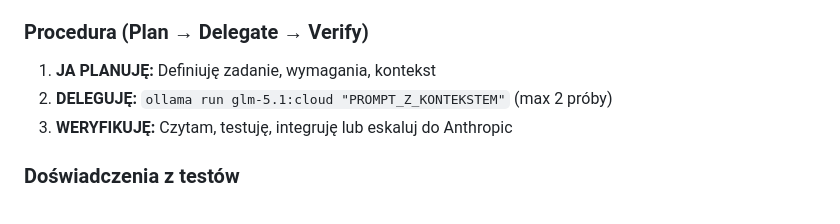
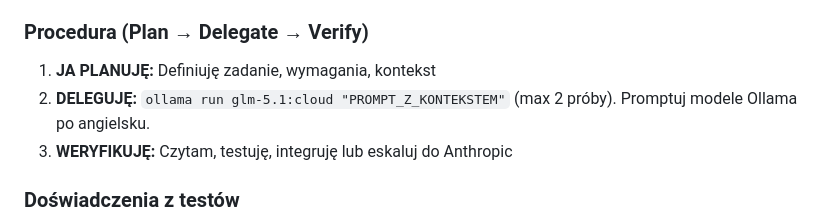
Before and after one commit to CyberLLM/heuristica, a Markdown page: CLAUDE.md, the part around the change. GitHub-like rendering.

```diff
--- a/CLAUDE.md
+++ b/CLAUDE.md
@@ -108,7 +108,7 @@ cloudflared.exe tunnel --url http://localhost:8001
 ### Procedura (Plan → Delegate → Verify)
 
 1. **JA PLANUJĘ:** Definiuję zadanie, wymagania, kontekst
-2. **DELEGUJĘ:** `ollama run glm-5.1:cloud "PROMPT_Z_KONTEKSTEM"` (max 2 próby)
+2. **DELEGUJĘ:** `ollama run glm-5.1:cloud "PROMPT_Z_KONTEKSTEM"` (max 2 próby). Promptuj modele Ollama po angielsku.
 3. **WERYFIKUJĘ:** Czytam, testuję, integruję lub eskaluj do Anthropic
 
 ### Doświadczenia z testów
```
